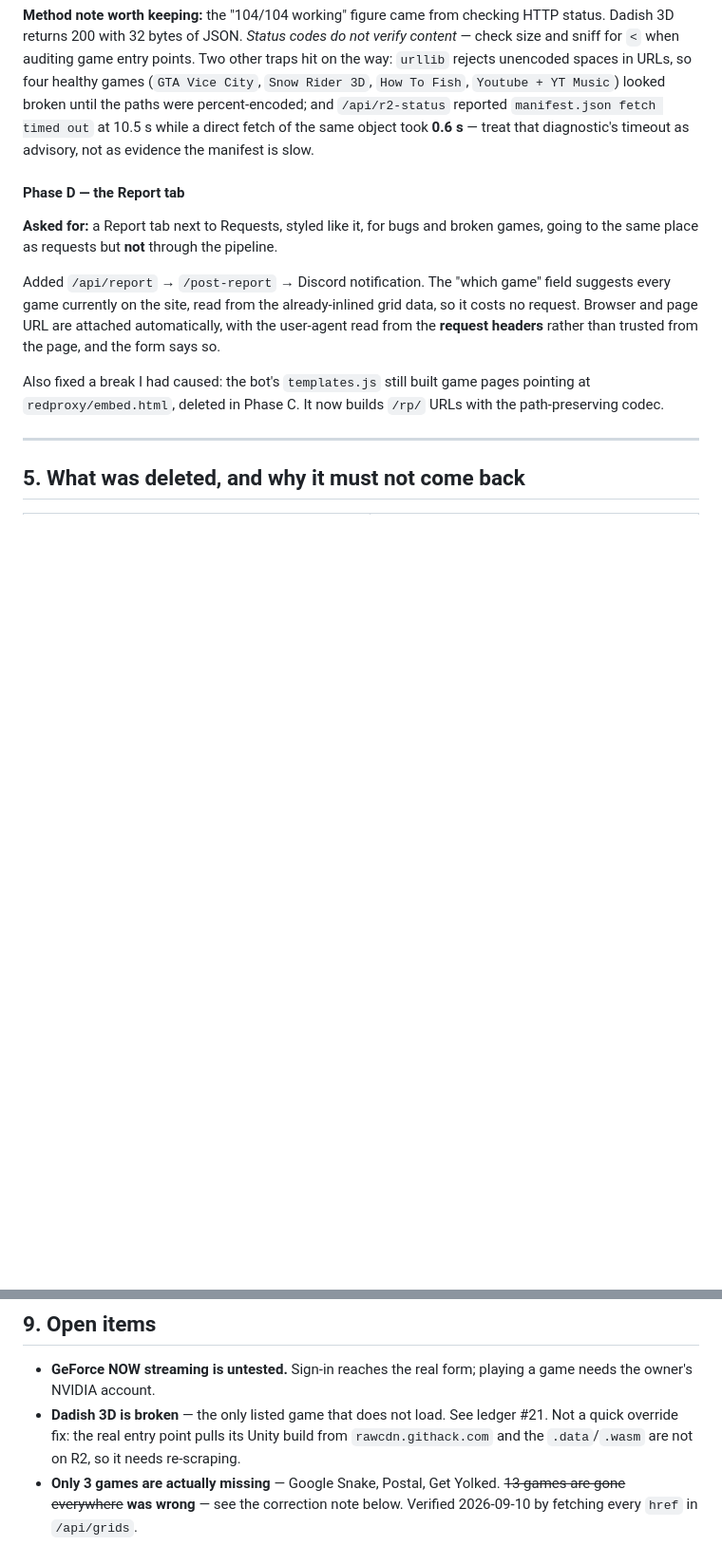
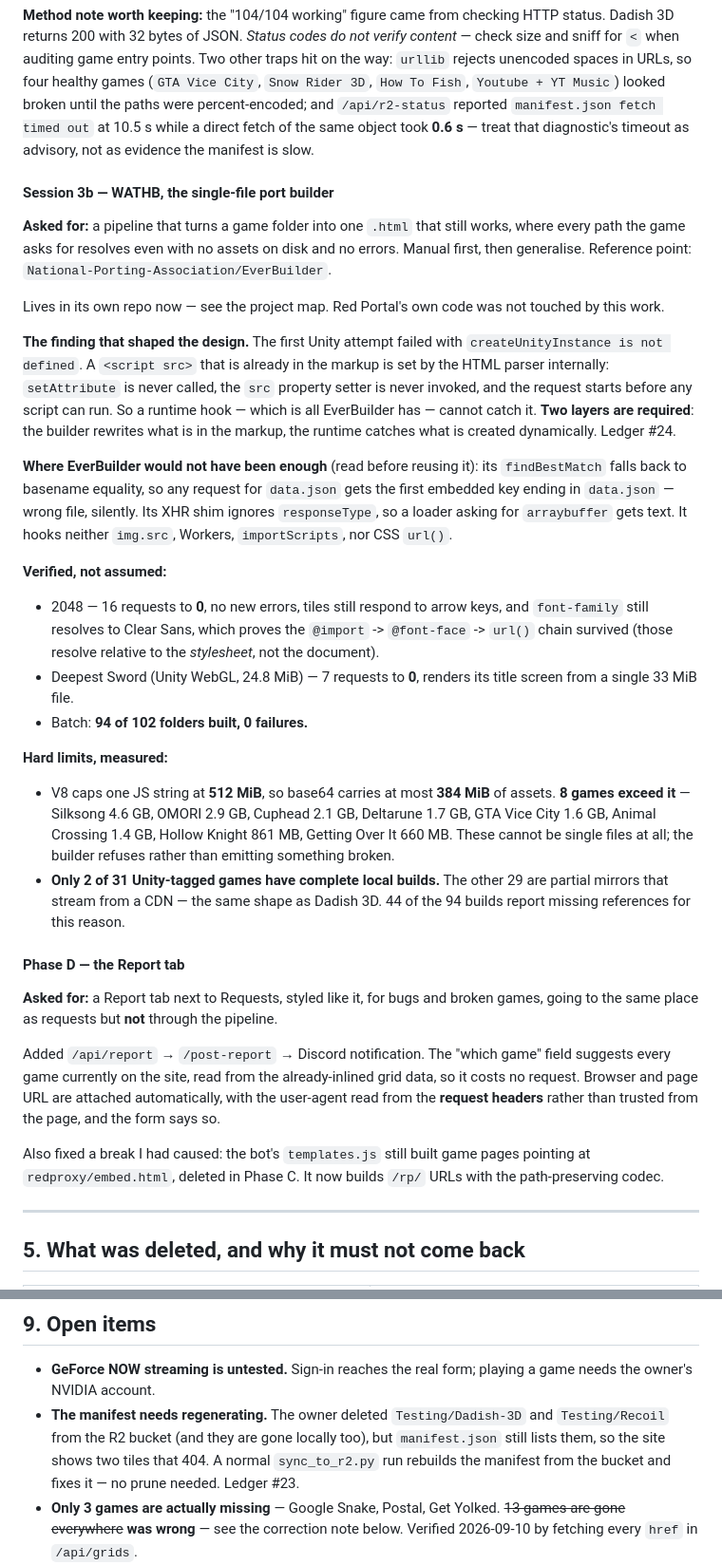
Before and after one commit to VVVULTURE/red-portal-DKR-LCL, a Markdown page: docs/SESSION-HISTORY.md, 2 parts joined by grey strips. Shown at 95% size. GitHub-like rendering; blank space fills up the shorter version.

Commit message:
Record WATHB, and that deleting from R2 leaves the manifest stale
Dadish 3D and Recoil were removed from the bucket and from the local folder,
but manifest.json still lists them, so the site currently shows two tiles
that 404. A normal sync rebuilds the manifest and fixes it.

Also records the single-file port builder and the one finding that shaped
it: references already in the markup cannot be caught at runtime, because
the parser sets them before any script runs.

Co-Authored-By: Claude Opus 5 <noreply@anthropic.com>
Claude-Session: https://claude.ai/code/session_0149zZqreGBgSovXxWc6hSth

```diff
--- a/docs/SESSION-HISTORY.md
+++ b/docs/SESSION-HISTORY.md
@@ -333,6 +333,52 @@ four healthy games (`GTA Vice City`, `Snow Rider 3D`, `How To Fish`,
 direct fetch of the same object took **0.6 s** — treat that diagnostic's
 timeout as advisory, not as evidence the manifest is slow.
 
+#### Session 3b — WATHB, the single-file port builder
+
+**Asked for:** a pipeline that turns a game folder into one `.html` that still
+works, where every path the game asks for resolves even with no assets on
+disk and no errors. Manual first, then generalise. Reference point:
+`National-Porting-Association/EverBuilder`.
+
+Lives in its own repo now — see the project map. Red Portal's own code was
+not touched by this work.
+
+**The finding that shaped the design.** The first Unity attempt failed with
+`createUnityInstance is not defined`. A `<script src>` that is already in the
+markup is set by the HTML parser internally: `setAttribute` is never called,
+the `src` property setter is never invoked, and the request starts before any
+script can run. So a runtime hook — which is all EverBuilder has — cannot
+catch it. **Two layers are required**: the builder rewrites what is in the
+markup, the runtime catches what is created dynamically. Ledger #24.
+
+**Where EverBuilder would not have been enough** (read before reusing it):
+its `findBestMatch` falls back to basename equality, so any request for
+`data.json` gets the first embedded key ending in `data.json` — wrong file,
+silently. Its XHR shim ignores `responseType`, so a loader asking for
+`arraybuffer` gets text. It hooks neither `img.src`, Workers, `importScripts`,
+nor CSS `url()`.
+
+**Verified, not assumed:**
+
+- 2048 — 16 requests to **0**, no new errors, tiles still respond to arrow
+  keys, and `font-family` still resolves to Clear Sans, which proves the
+  `@import` -> `@font-face` -> `url()` chain survived (those resolve relative
+  to the *stylesheet*, not the document).
+- Deepest Sword (Unity WebGL, 24.8 MiB) — 7 requests to **0**, renders its
+  title screen from a single 33 MiB file.
+- Batch: **94 of 102 folders built, 0 failures.**
+
+**Hard limits, measured:**
+
+- V8 caps one JS string at **512 MiB**, so base64 carries at most **384 MiB**
+  of assets. **8 games exceed it** — Silksong 4.6 GB, OMORI 2.9 GB, Cuphead
+  2.1 GB, Deltarune 1.7 GB, GTA Vice City 1.6 GB, Animal Crossing 1.4 GB,
+  Hollow Knight 861 MB, Getting Over It 660 MB. These cannot be single files
+  at all; the builder refuses rather than emitting something broken.
+- **Only 2 of 31 Unity-tagged games have complete local builds.** The other 29
+  are partial mirrors that stream from a CDN — the same shape as Dadish 3D.
+  44 of the 94 builds report missing references for this reason.
+
 #### Phase D — the Report tab
 
 **Asked for:** a Report tab next to Requests, styled like it, for bugs and
@@ -475,10 +523,11 @@ honestly returns 502.
 
 - **GeForce NOW streaming is untested.** Sign-in reaches the real form; playing
   a game needs the owner's NVIDIA account.
-- **Dadish 3D is broken** — the only listed game that does not load. See
-  ledger #21. Not a quick override fix: the real entry point pulls its Unity
-  build from `rawcdn.githack.com` and the `.data`/`.wasm` are not on R2, so it
-  needs re-scraping.
+- **The manifest needs regenerating.** The owner deleted `Testing/Dadish-3D`
+  and `Testing/Recoil` from the R2 bucket (and they are gone locally too), but
+  `manifest.json` still lists them, so the site shows two tiles that 404.
+  A normal `sync_to_r2.py` run rebuilds the manifest from the bucket and fixes
+  it — no prune needed. Ledger #23.
 - **Only 3 games are actually missing** — Google Snake, Postal, Get Yolked.
   ~~13 games are gone everywhere~~ **was wrong** — see the correction note
   below. Verified 2026-09-10 by fetching every `href` in `/api/grids`.
```
Also changed, not shown: other parts of docs/SESSION-HISTORY.md (+4 -2 lines).
